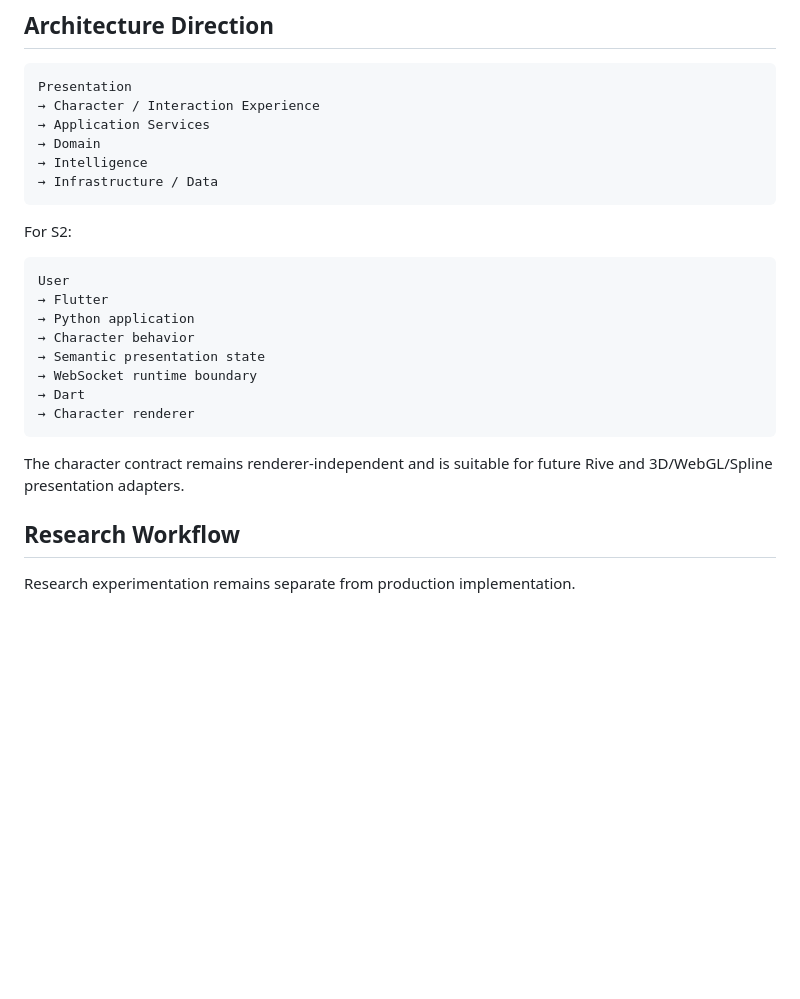
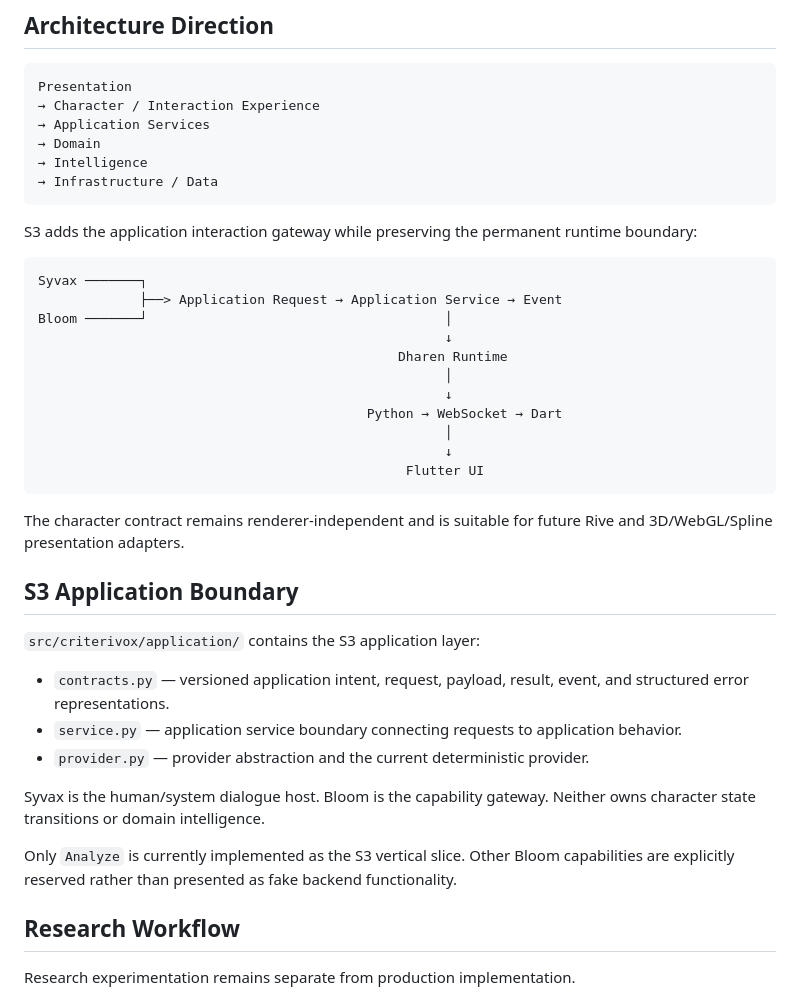
Before and after one commit to raisadevs-dev/Criterivox, a Markdown page: README.md, the part around one of its changes. GitHub-like rendering; blank space fills up the shorter version.

````diff
--- a/README.md
+++ b/README.md
@@ -93,20 +127,35 @@ Presentation
 → Infrastructure / Data
 ```
 
-For S2:
+S3 adds the application interaction gateway while preserving the permanent runtime boundary:
 
 ```text
-User
-→ Flutter
-→ Python application
-→ Character behavior
-→ Semantic presentation state
-→ WebSocket runtime boundary
-→ Dart
-→ Character renderer
+Syvax ───────┐
+             ├──> Application Request → Application Service → Event
+Bloom ───────┘                                      │
+                                                    ↓
+                                              Dharen Runtime
+                                                    │
+                                                    ↓
+                                          Python → WebSocket → Dart
+                                                    │
+                                                    ↓
+                                               Flutter UI
 ```
 
 The character contract remains renderer-independent and is suitable for future Rive and 3D/WebGL/Spline presentation adapters.
+
+## S3 Application Boundary
+
+`src/criterivox/application/` contains the S3 application layer:
+
+- `contracts.py` — versioned application intent, request, payload, result, event, and structured error representations.
+- `service.py` — application service boundary connecting requests to application behavior.
+- `provider.py` — provider abstraction and the current deterministic provider.
+
+Syvax is the human/system dialogue host. Bloom is the capability gateway. Neither owns character state transitions or domain intelligence.
+
+Only `Analyze` is currently implemented as the S3 vertical slice. Other Bloom capabilities are explicitly reserved rather than presented as fake backend functionality.
 
 ## Research Workflow
 
````
Also changed, not shown: other parts of README.md (+60 -5 lines).
